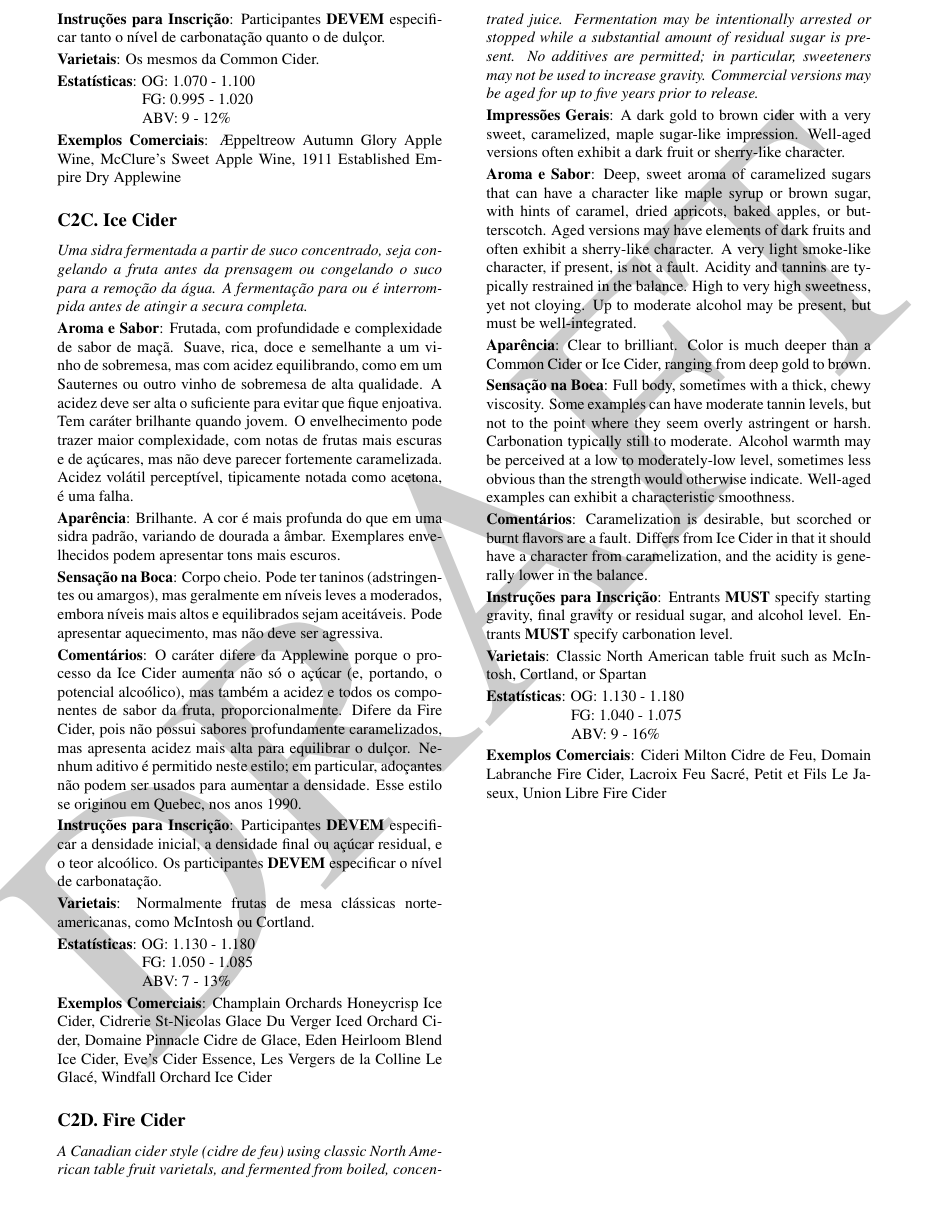
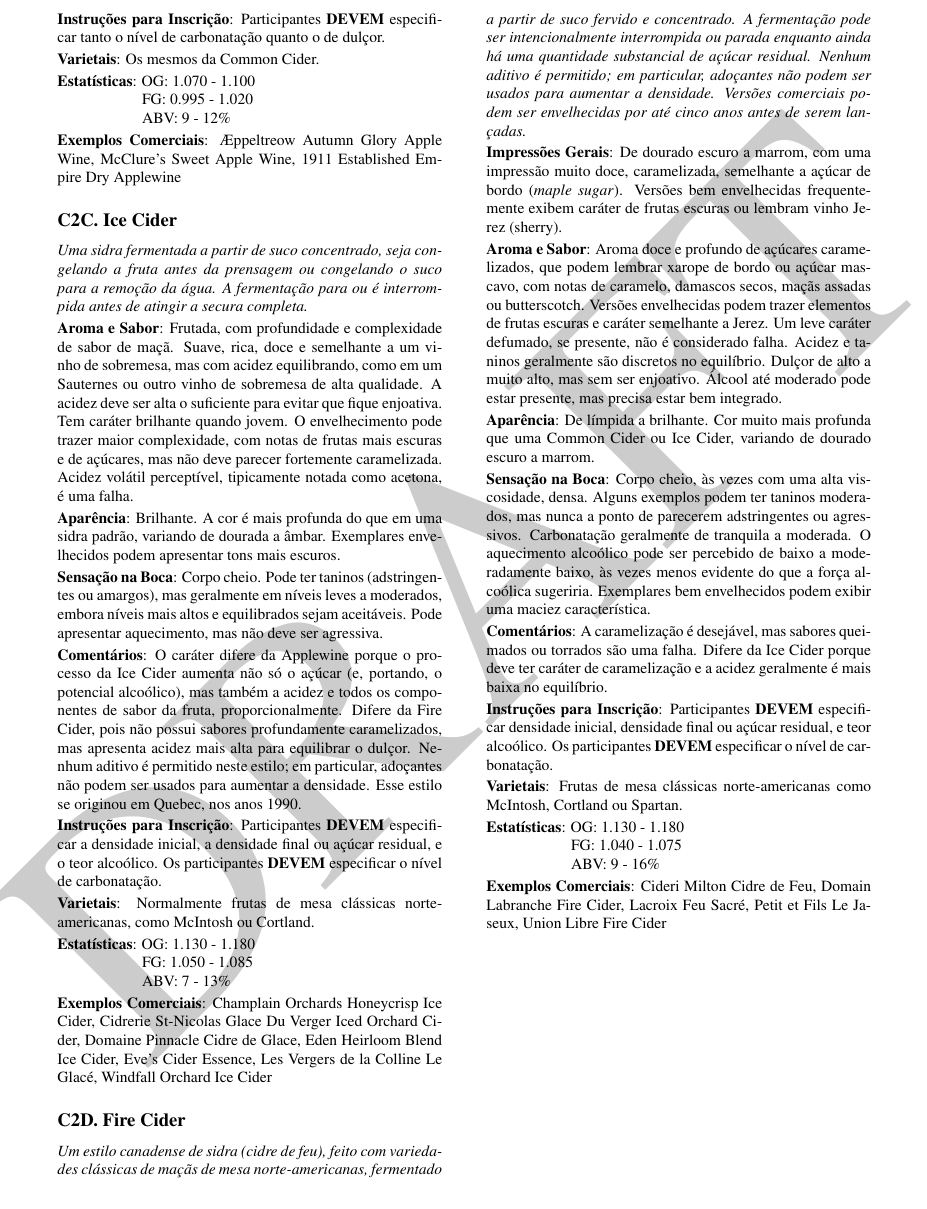
Before and after one commit to bjcp-brasil/cider-guidelines-2025-pt-br, a LaTeX document (main.tex, which reads c2-strong-cider/c2-d-fire-cider.tex): part of page 10 of 15, cut at the place of the change. Compiled offline with pdfLaTeX.

Commit message:
tradução c2-d-fire-cider.tex

```diff
--- a/c2-strong-cider/c2-d-fire-cider.tex
+++ b/c2-strong-cider/c2-d-fire-cider.tex
@@ -2,21 +2,21 @@
 \subsection*{C2D. Fire Cider}
 \addcontentsline{toc}{subsection}{C2D. Fire Cider}
 
-\textit{A Canadian cider style (cidre de feu) using classic North American table fruit varietals, and fermented from boiled, concentrated juice. Fermentation may be intentionally arrested or stopped while a substantial amount of residual sugar is present. No additives are permitted; in particular, sweeteners may not be used to increase gravity. Commercial versions may be aged for up to five years prior to release.}
+\textit{Um estilo canadense de sidra (cidre de feu), feito com variedades clássicas de maçãs de mesa norte-americanas, fermentado a partir de suco fervido e concentrado. A fermentação pode ser intencionalmente interrompida ou parada enquanto ainda há uma quantidade substancial de açúcar residual. Nenhum aditivo é permitido; em particular, adoçantes não podem ser usados para aumentar a densidade. Versões comerciais podem ser envelhecidas por até cinco anos antes de serem lançadas.}
 
-\textbf{Impressões Gerais}: A dark gold to brown cider with a very sweet, caramelized, maple sugar-like impression. Well-aged versions often exhibit a dark fruit or sherry-like character.
+\textbf{Impressões Gerais}: De dourado escuro a marrom, com uma impressão muito doce, caramelizada, semelhante a açúcar de bordo (\textit{maple sugar}). Versões bem envelhecidas frequentemente exibem caráter de frutas escuras ou lembram vinho Jerez (sherry).
 
-\textbf{Aroma e Sabor}: Deep, sweet aroma of caramelized sugars that can have a character like maple syrup or brown sugar, with hints of caramel, dried apricots, baked apples, or butterscotch. Aged versions may have elements of dark fruits and often exhibit a sherry-like character. A very light smoke-like character, if present, is not a fault. Acidity and tannins are typically restrained in the balance. High to very high sweetness, yet not cloying. Up to moderate alcohol may be present, but must be well-integrated.
+\textbf{Aroma e Sabor}: Aroma doce e profundo de açúcares caramelizados, que podem lembrar xarope de bordo ou açúcar mascavo, com notas de caramelo, damascos secos, maçãs assadas ou butterscotch. Versões envelhecidas podem trazer elementos de frutas escuras e caráter semelhante a Jerez. Um leve caráter defumado, se presente, não é considerado falha. Acidez e taninos geralmente são discretos no equilíbrio. Dulçor de alto a muito alto, mas sem ser enjoativo. Álcool até moderado pode estar presente, mas precisa estar bem integrado.
 
-\textbf{Aparência}: Clear to brilliant. Color is much deeper than a Common Cider or Ice Cider, ranging from deep gold to brown.
+\textbf{Aparência}: De límpida a brilhante. Cor muito mais profunda que uma Common Cider ou Ice Cider, variando de dourado escuro a marrom.
 
-\textbf{Sensação na Boca}: Full body, sometimes with a thick, chewy viscosity. Some examples can have moderate tannin levels, but not to the point where they seem overly astringent or harsh. Carbonation typically still to moderate. Alcohol warmth may be perceived at a low to moderately-low level, sometimes less obvious than the strength would otherwise indicate. Well-aged examples can exhibit a characteristic smoothness.
+\textbf{Sensação na Boca}: Corpo cheio, às vezes com uma alta viscosidade, densa. Alguns exemplos podem ter taninos moderados, mas nunca a ponto de parecerem adstringentes ou agressivos. Carbonatação geralmente de tranquila a moderada. O aquecimento alcoólico pode ser percebido de baixo a moderadamente baixo, às vezes menos evidente do que a força alcoólica sugeriria. Exemplares bem envelhecidos podem exibir uma maciez característica.
 
-\textbf{Comentários}: Caramelization is desirable, but scorched or burnt flavors are a fault. Differs from Ice Cider in that it should have a character from caramelization, and the acidity is generally lower in the balance.
+\textbf{Comentários}: A caramelização é desejável, mas sabores queimados ou torrados são uma falha. Difere da Ice Cider porque deve ter caráter de caramelização e a acidez geralmente é mais baixa no equilíbrio.
 
-\textbf{Instruções para Inscrição}: Entrants \textbf{MUST} specify starting gravity, final gravity or residual sugar, and alcohol level. Entrants \textbf{MUST} specify carbonation level.
+\textbf{Instruções para Inscrição}: Participantes \textbf{DEVEM} especificar densidade inicial, densidade final ou açúcar residual, e teor alcoólico. Os participantes \textbf{DEVEM} especificar o nível de carbonatação.
 
-\textbf{Varietais}: Classic North American table fruit such as McIntosh, Cortland, or Spartan
+\textbf{Varietais}: Frutas de mesa clássicas norte-americanas como McIntosh, Cortland ou Spartan.
 
 \textbf{Estatísticas}: OG: 1.130 - 1.180 \\
 \phantom{ } \hspace{16.5mm} FG: 1.040 - 1.075 \\
```
